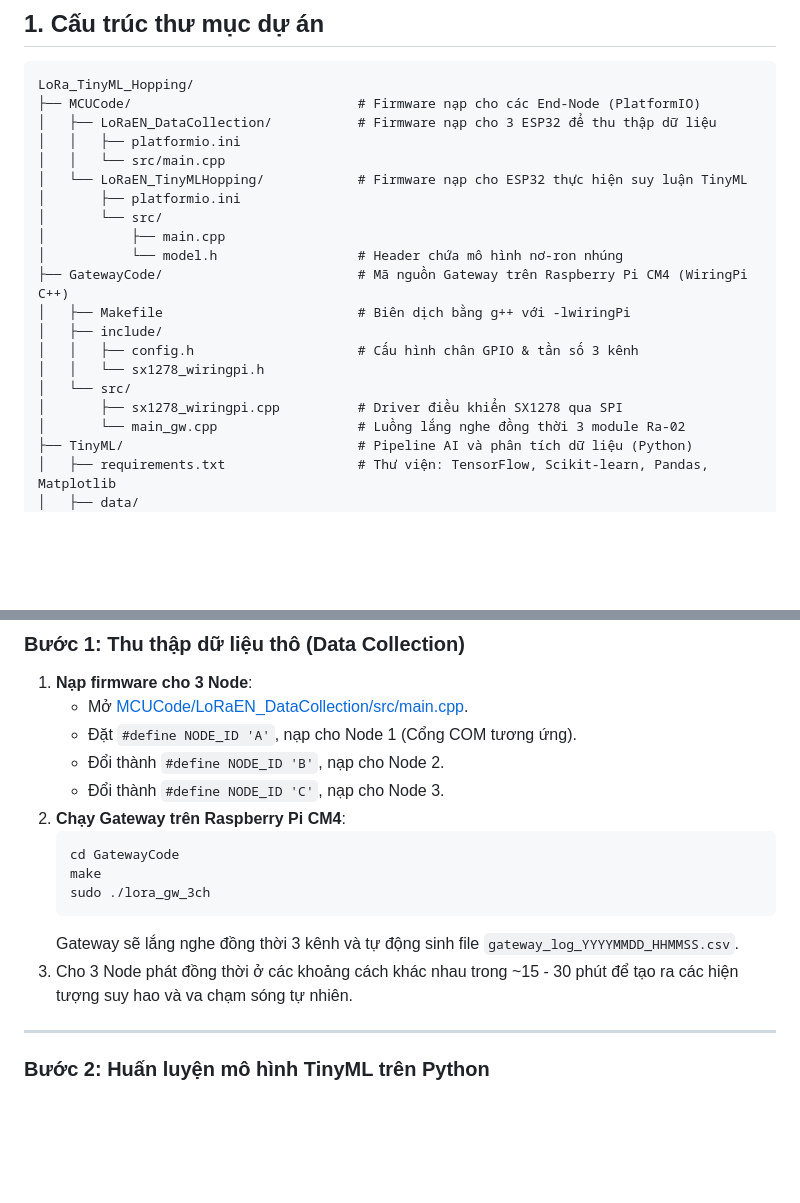
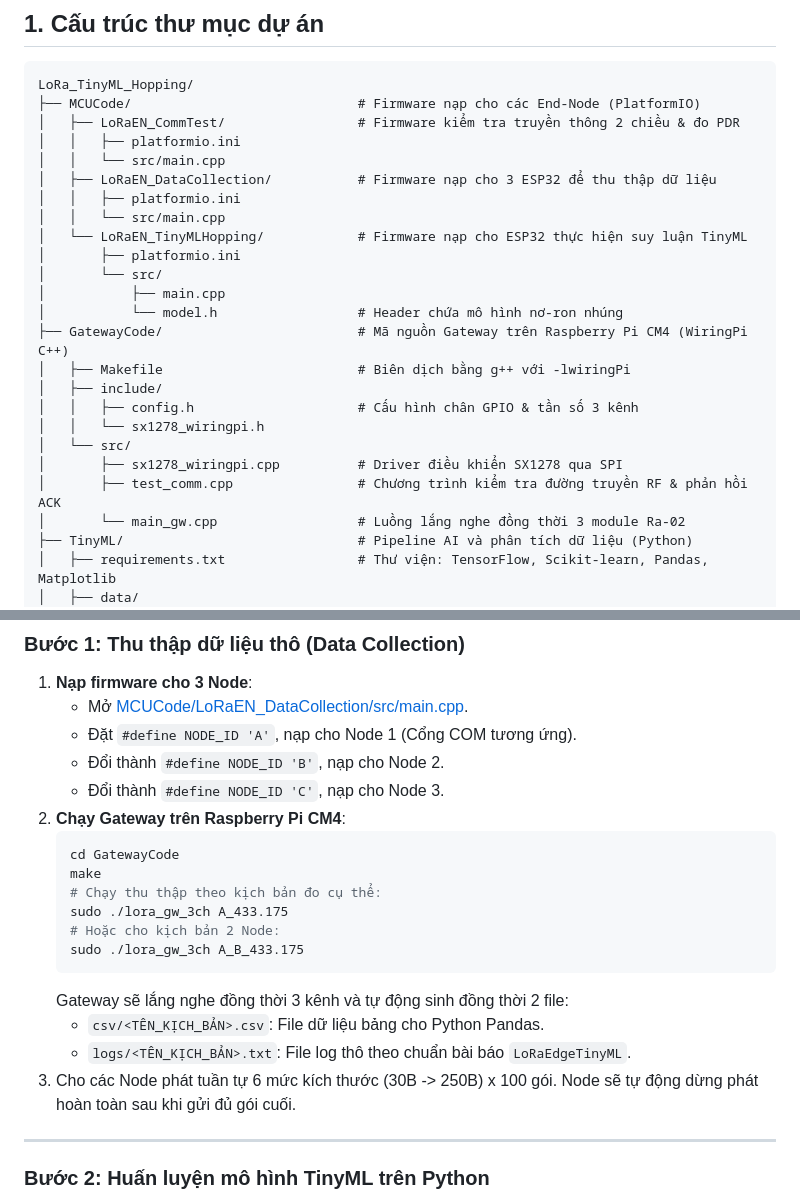
Before and after one commit to Brauuwu/LoRa_TinyML_Hopping, a Markdown page: README.md, 2 parts joined by grey strips. Drawn GitHub-style; blank space fills up the shorter version.

````diff
--- a/README.md
+++ b/README.md
@@ -9,6 +9,9 @@ Hệ thống nhảy kênh thông minh dựa trên học máy siêu nhẹ (TinyML
 ```text
 LoRa_TinyML_Hopping/
 ├── MCUCode/                             # Firmware nạp cho các End-Node (PlatformIO)
+│   ├── LoRaEN_CommTest/                 # Firmware kiểm tra truyền thông 2 chiều & đo PDR
+│   │   ├── platformio.ini
+│   │   └── src/main.cpp
 │   ├── LoRaEN_DataCollection/           # Firmware nạp cho 3 ESP32 để thu thập dữ liệu
 │   │   ├── platformio.ini
 │   │   └── src/main.cpp
@@ -24,6 +27,7 @@ LoRa_TinyML_Hopping/
 │   │   └── sx1278_wiringpi.h
 │   └── src/
 │       ├── sx1278_wiringpi.cpp          # Driver điều khiển SX1278 qua SPI
+│       ├── test_comm.cpp                # Chương trình kiểm tra đường truyền RF & phản hồi ACK
 │       └── main_gw.cpp                  # Luồng lắng nghe đồng thời 3 module Ra-02
 ├── TinyML/                              # Pipeline AI và phân tích dữ liệu (Python)
 │   ├── requirements.txt                 # Thư viện: TensorFlow, Scikit-learn, Pandas, Matplotlib
@@ -87,10 +109,15 @@ Phân bố chân Chip Select (CS), Reset, DIO0 độc lập cho 3 Module:
    ```bash
    cd GatewayCode
    make
-   sudo ./lora_gw_3ch
+   # Chạy thu thập theo kịch bản đo cụ thể:
+   sudo ./lora_gw_3ch A_433.175
+   # Hoặc cho kịch bản 2 Node:
+   sudo ./lora_gw_3ch A_B_433.175
    ```
-   Gateway sẽ lắng nghe đồng thời 3 kênh và tự động sinh file `gateway_log_YYYYMMDD_HHMMSS.csv`.
-3. Cho 3 Node phát đồng thời ở các khoảng cách khác nhau trong ~15 - 30 phút để tạo ra các hiện tượng suy hao và va chạm sóng tự nhiên.
+   Gateway sẽ lắng nghe đồng thời 3 kênh và tự động sinh đồng thời 2 file:
+   - `csv/<TÊN_KỊCH_BẢN>.csv`: File dữ liệu bảng cho Python Pandas.
+   - `logs/<TÊN_KỊCH_BẢN>.txt`: File log thô theo chuẩn bài báo `LoRaEdgeTinyML`.
+3. Cho các Node phát tuần tự 6 mức kích thước (30B -> 250B) x 100 gói. Node sẽ tự động dừng phát hoàn toàn sau khi gửi đủ gói cuối.
 
 ---
 
````
Also changed, not shown: other parts of README.md (+40 -22 lines), TinyML/figures/figure10_performance_comparison.png (added), 12 other files.
